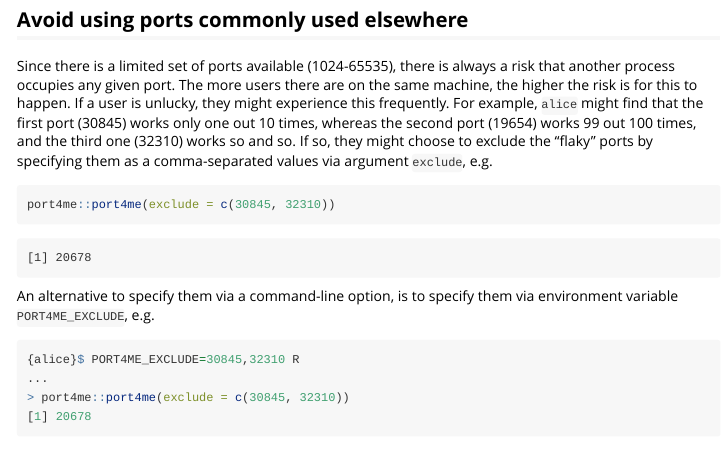
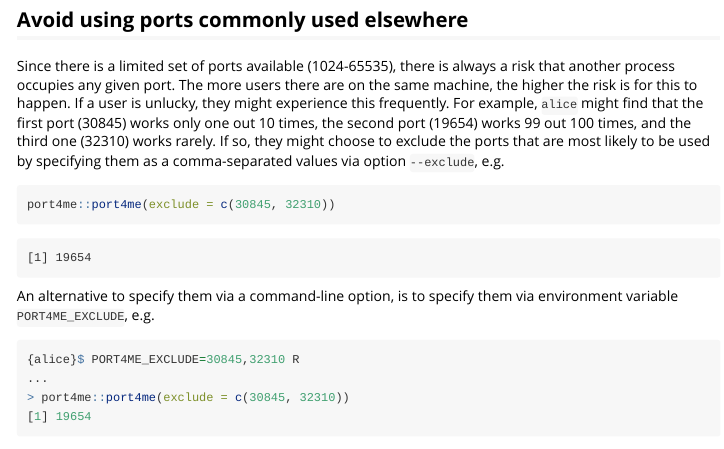
Before and after one commit to HenrikBengtsson/port4me, an R Markdown document (r/vignettes/port4me-overview.Rmd): the page in a window 1100 px wide, from 2840 px down. Rendered offline with R 4.5, knitr and Pandoc, with nearby package versions; some code elsewhere in the file could not run offline.

Commit message:
Two of the examples for excluding ports had the wrong output [#28] Added unit tests for Bash and R

````diff
--- a/r/vignettes/port4me-overview.Rmd
+++ b/r/vignettes/port4me-overview.Rmd
@@ -175,16 +175,17 @@ always a risk that another process occupies any given port.  The more
 users there are on the same machine, the higher the risk is for this
 to happen.  If a user is unlucky, they might experience this
 frequently.  For example, `alice` might find that the first port
-(30845) works only one out 10 times, whereas the second port (19654)
-works 99 out 100 times, and the third one (32310) works so and so.  If
-so, they might choose to exclude the "flaky" ports by specifying them
-as a comma-separated values via argument `exclude`, e.g.
+(30845) works only one out 10 times, the second port (19654) works 99
+out 100 times, and the third one (32310) works rarely.  If so, they
+might choose to exclude the ports that are most likely to be used by
+specifying them as a comma-separated values via option `--exclude`,
+e.g.
 
 ```r
 port4me::port4me(exclude = c(30845, 32310))
 ```
 ```plain
-[1] 20678
+[1] 19654
 ```
 
 An alternative to specify them via a command-line option, is to
@@ -194,7 +195,7 @@ specify them via environment variable `PORT4ME_EXCLUDE`, e.g.
 {alice}$ PORT4ME_EXCLUDE=30845,32310 R
 ...
 > port4me::port4me(exclude = c(30845, 32310))
-[1] 20678
+[1] 19654
 ```
 
 To set this permanently, append:
````
Also changed, not shown: r/NEWS.md (+3 -1 lines), README.md, 3 other files.
